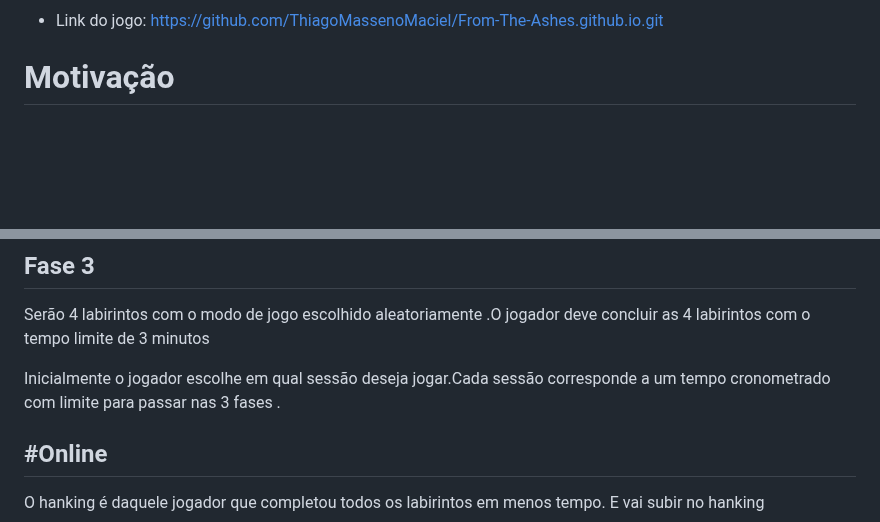
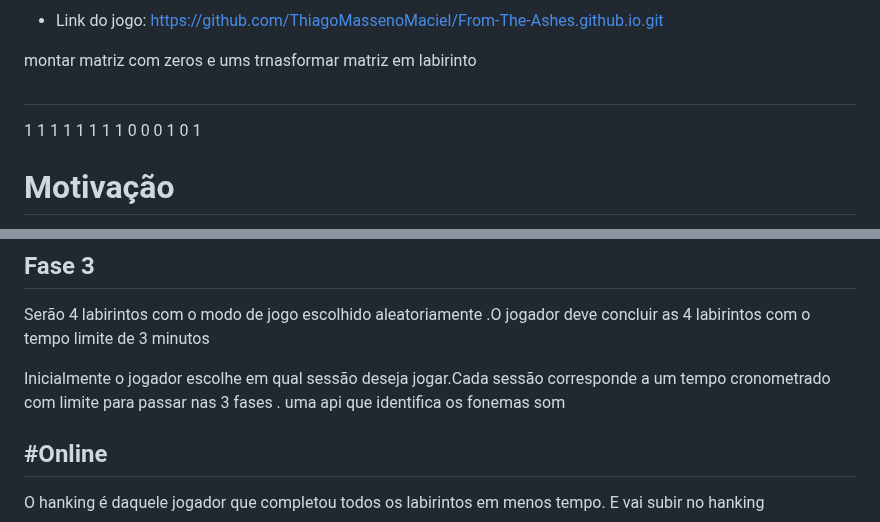
Before and after one commit to ThiagoMassenoMaciel/From-The-Ashes.github.io, a Markdown page: README.md, 2 parts joined by grey strips. Drawn GitHub-style; blank space fills up the shorter version.

```diff
--- a/README.md
+++ b/README.md
@@ -1,6 +1,15 @@
 ![](https://github.com/ThiagoMassenoMaciel/From-The-Ashes.github.io/blob/versionONE/logo%20jogo.png)
 
 * Link do jogo: [https://github.com/ThiagoMassenoMaciel/From-The-Ashes.github.io.git]()
+
+
+montar matriz com zeros e ums
+trnasformar matriz em labirinto
+#
+1  1  1  1  1  1  1
+1  0  0  0  1  0  1
+
+
 
 # Motivação
 
@@ -27,6 +36,7 @@ o jogador deve concluir as 3 labirintos com o tempo limite de 2 minutos
 Serão 4 labirintos com o modo de jogo escolhido aleatoriamente .O jogador deve concluir as 4 labirintos com o tempo limite de 3 minutos
 
 Inicialmente o jogador escolhe em qual sessão deseja jogar.Cada sessão corresponde a um tempo cronometrado com limite para passar nas 3 fases .
+uma api que identifica os fonemas som
 
 
 ## #Online
```
